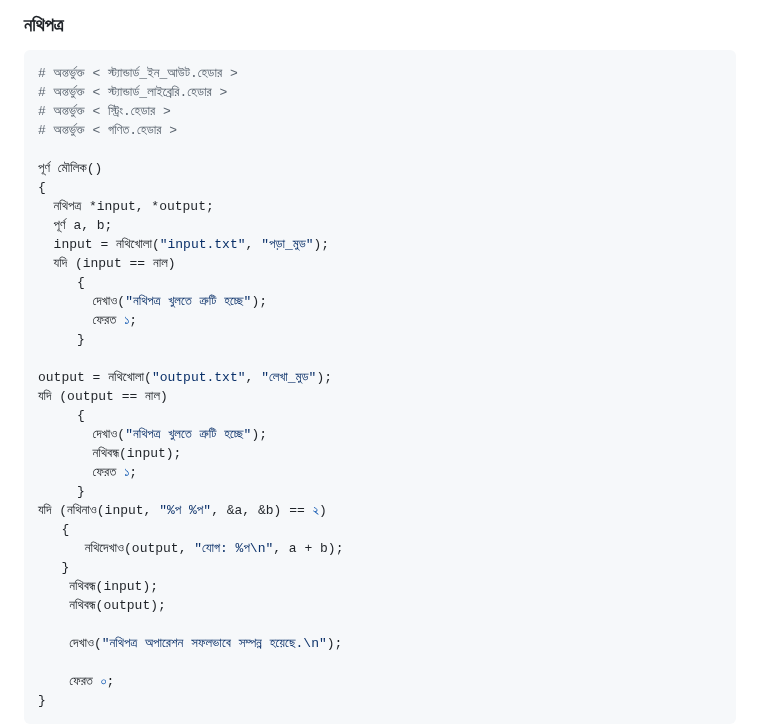
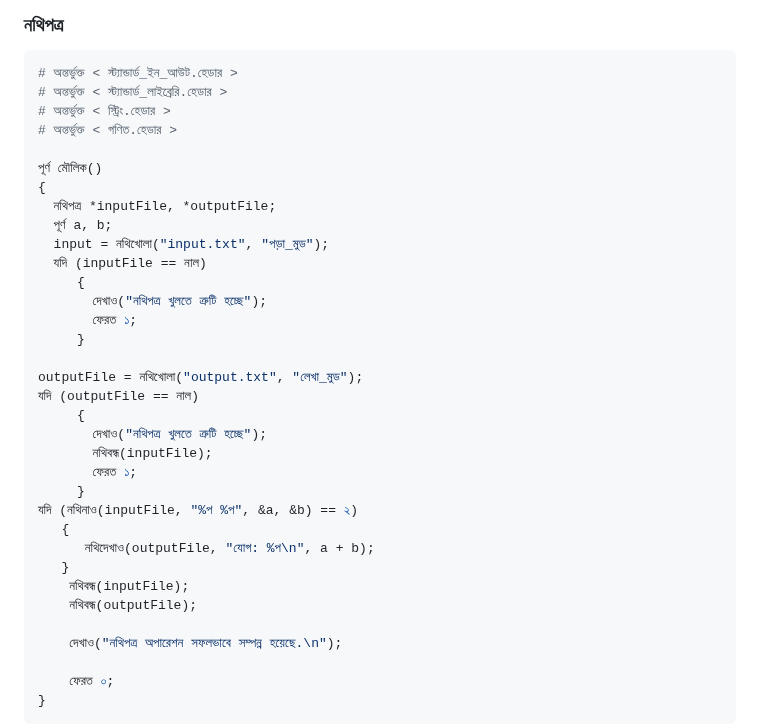
Before and after one commit to anisurrahmanlikhon/Bangla-to-C-Code, a Markdown page: README.md, the part around the change. Drawn GitHub-style.

```diff
--- a/README.md
+++ b/README.md
@@ -814,28 +814,28 @@ gets(), puts():
 
 পূর্ণ মৌলিক()
 {
-  নথিপত্র *input, *output;
+  নথিপত্র *inputFile, *outputFile;
   পূর্ণ a, b;
   input = নথিখোলা("input.txt", "পড়া_মুড");
-  যদি (input == নাল)
+  যদি (inputFile == নাল)
      {
        দেখাও("নথিপত্র খুলতে ত্রুটি হচ্ছে");
        ফেরত ১;
      }
 
-output = নথিখোলা("output.txt", "লেখা_মুড");
-যদি (output == নাল)
+outputFile = নথিখোলা("output.txt", "লেখা_মুড");
+যদি (outputFile == নাল)
      {
        দেখাও("নথিপত্র খুলতে ত্রুটি হচ্ছে");
-       নথিবন্ধ(input);
+       নথিবন্ধ(inputFile);
        ফেরত ১;
      }
-যদি (নথিনাও(input, "%প %প", &a, &b) == ২)
+যদি (নথিনাও(inputFile, "%প %প", &a, &b) == ২)
    {
-      নথিদেখাও(output, "যোগ: %প\n", a + b);
+      নথিদেখাও(outputFile, "যোগ: %প\n", a + b);
    }
-    নথিবন্ধ(input);
-    নথিবন্ধ(output);
+    নথিবন্ধ(inputFile);
+    নথিবন্ধ(outputFile);
 
     দেখাও("নথিপত্র অপারেশন সফলভাবে সম্পন্ন হয়েছে.\n");
 
```
